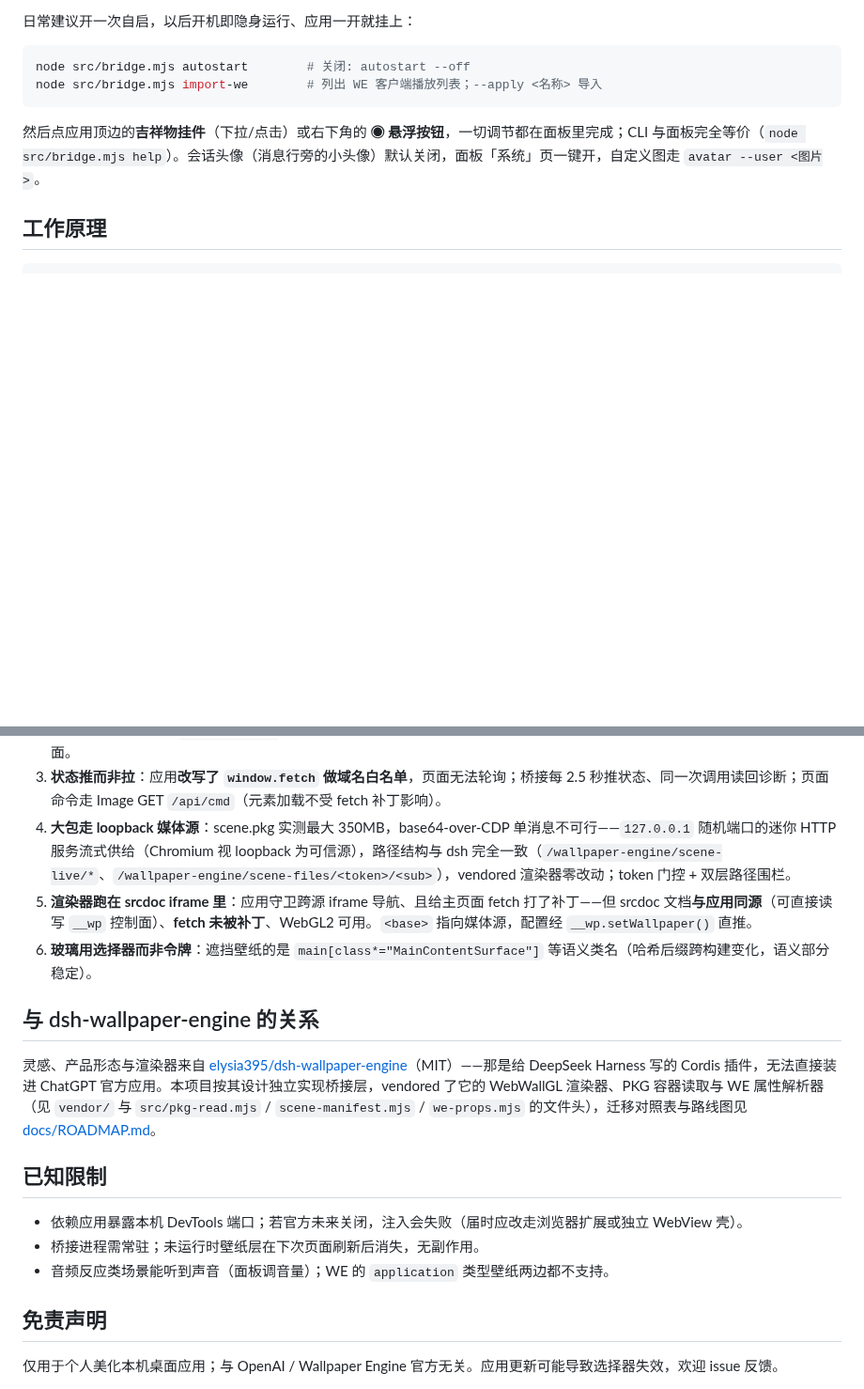
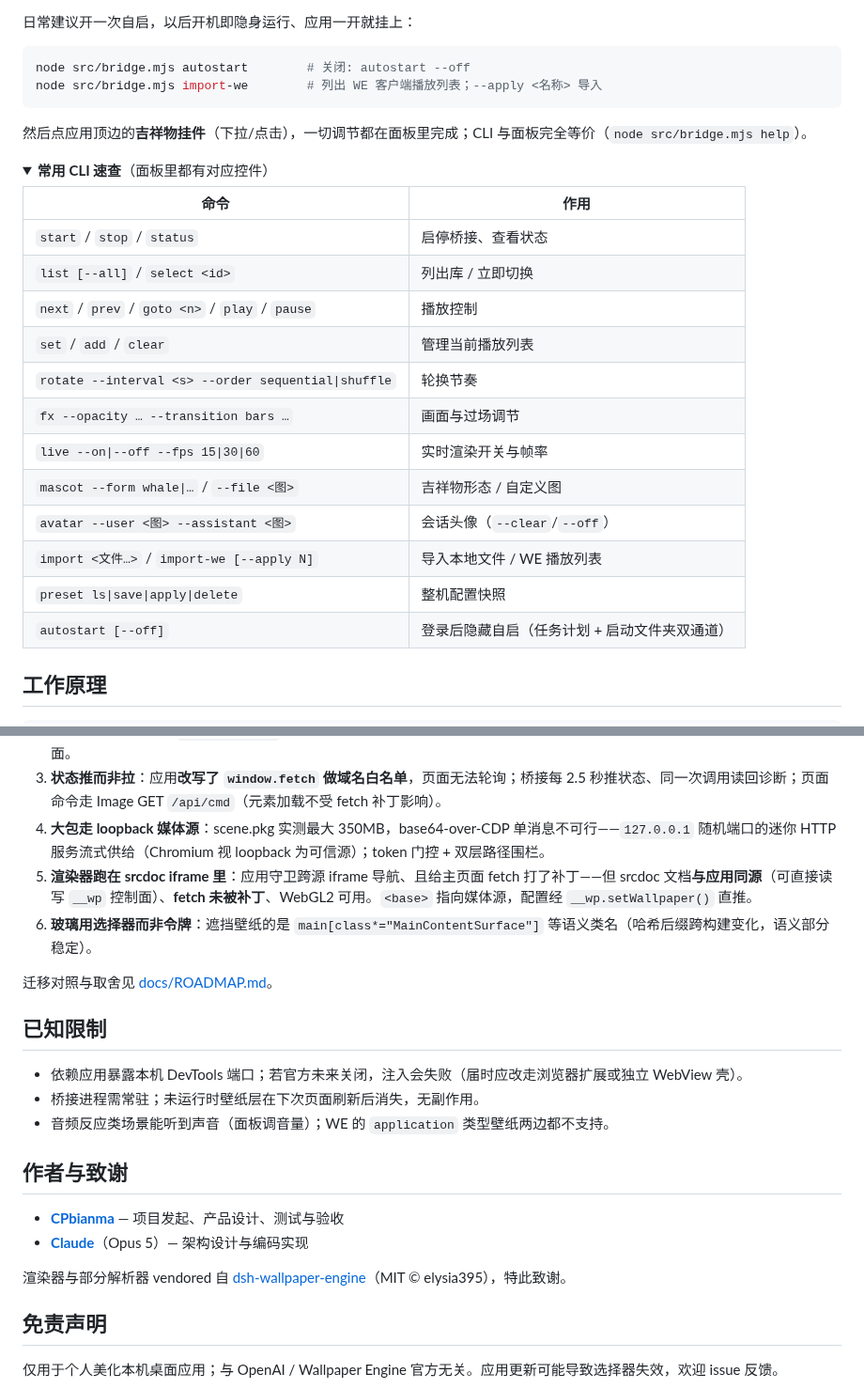
Before and after one commit to CPbianma/chatgpt-wallpaper-bridge, a Markdown page: README.md, 2 parts joined by grey strips. Shown at 94% size. GitHub-like rendering; folded sections open; blank space fills up the shorter version.

````diff
--- a/README.md
+++ b/README.md
@@ -49,4 +82,23 @@ node src/bridge.mjs autostart        # 关闭: autostart --off
 node src/bridge.mjs import-we        # 列出 WE 客户端播放列表；--apply <名称> 导入
 ```
 
-然后点应用顶边的**吉祥物挂件**（下拉/点击）或右下角的 **◉ 悬浮按钮**，一切调节都在面板里完成；CLI 与面板完全等价（`node src/bridge.mjs help`）。会话头像（消息行旁的小头像）默认关闭，面板「系统」页一键开，自定义图走 `avatar --user <图片>`。
+然后点应用顶边的**吉祥物挂件**（下拉/点击），一切调节都在面板里完成；CLI 与面板完全等价（`node src/bridge.mjs help`）。
+
+<details>
+<summary><b>常用 CLI 速查</b>（面板里都有对应控件）</summary>
+
+| 命令 | 作用 |
+|---|---|
+| `start` / `stop` / `status` | 启停桥接、查看状态 |
+| `list [--all]` / `select <id>` | 列出库 / 立即切换 |
+| `next` / `prev` / `goto <n>` / `play` / `pause` | 播放控制 |
+| `set` / `add` / `clear` | 管理当前播放列表 |
+| `rotate --interval <s> --order sequential\|shuffle` | 轮换节奏 |
+| `fx --opacity … --transition bars …` | 画面与过场调节 |
+| `live --on\|--off --fps 15\|30\|60` | 实时渲染开关与帧率 |
+| `mascot --form whale\|…` / `--file <图>` | 吉祥物形态 / 自定义图 |
+| `avatar --user <图> --assistant <图>` | 会话头像（`--clear`/`--off`） |
+| `import <文件…>` / `import-we [--apply N]` | 导入本地文件 / WE 播放列表 |
+| `preset ls\|save\|apply\|delete` | 整机配置快照 |
+| `autostart [--off]` | 登录后隐藏自启（任务计划 + 启动文件夹双通道） |
+
@@ -73,13 +126,11 @@ node src/bridge.mjs import-we        # 列出 WE 客户端播放列表；--apply
 1. **注入而非改文件**：通过 CDP `Runtime.evaluate` + `Page.addScriptToEvaluateOnNewDocument` 注入，跨页面导航存活，自愈重建。
 2. **媒体走 Fetch 拦截**：`<video>/<img>` 指向虚拟主机，桥接按 **Range 分段**供给本地文件（2 MB 块），4K 视频流式播放，零暴露面。
 3. **状态推而非拉**：应用**改写了 `window.fetch` 做域名白名单**，页面无法轮询；桥接每 2.5 秒推状态、同一次调用读回诊断；页面命令走 Image GET `/api/cmd`（元素加载不受 fetch 补丁影响）。
-4. **大包走 loopback 媒体源**：scene.pkg 实测最大 350MB，base64-over-CDP 单消息不可行——`127.0.0.1` 随机端口的迷你 HTTP 服务流式供给（Chromium 视 loopback 为可信源），路径结构与 dsh 完全一致（`/wallpaper-engine/scene-live/*`、`/wallpaper-engine/scene-files/<token>/<sub>`），vendored 渲染器零改动；token 门控 + 双层路径围栏。
+4. **大包走 loopback 媒体源**：scene.pkg 实测最大 350MB，base64-over-CDP 单消息不可行——`127.0.0.1` 随机端口的迷你 HTTP 服务流式供给（Chromium 视 loopback 为可信源）；token 门控 + 双层路径围栏。
 5. **渲染器跑在 srcdoc iframe 里**：应用守卫跨源 iframe 导航、且给主页面 fetch 打了补丁——但 srcdoc 文档**与应用同源**（可直接读写 `__wp` 控制面）、**fetch 未被补丁**、WebGL2 可用。`<base>` 指向媒体源，配置经 `__wp.setWallpaper()` 直推。
 6. **玻璃用选择器而非令牌**：遮挡壁纸的是 `main[class*="MainContentSurface"]` 等语义类名（哈希后缀跨构建变化，语义部分稳定）。
 
-## 与 dsh-wallpaper-engine 的关系
-
-灵感、产品形态与渲染器来自 [elysia395/dsh-wallpaper-engine](https://github.com/elysia395/dsh-wallpaper-engine)（MIT）——那是给 DeepSeek Harness 写的 Cordis 插件，无法直接装进 ChatGPT 官方应用。本项目按其设计独立实现桥接层，vendored 了它的 WebWallGL 渲染器、PKG 容器读取与 WE 属性解析器（见 `vendor/` 与 `src/pkg-read.mjs` / `scene-manifest.mjs` / `we-props.mjs` 的文件头），迁移对照表与路线图见 [docs/ROADMAP.md](docs/ROADMAP.md)。
+迁移对照与取舍见 [docs/ROADMAP.md](docs/ROADMAP.md)。
 
 ## 已知限制
 
@@ -87,6 +138,13 @@ node src/bridge.mjs import-we        # 列出 WE 客户端播放列表；--apply
 - 桥接进程需常驻；未运行时壁纸层在下次页面刷新后消失，无副作用。
 - 音频反应类场景能听到声音（面板调音量）；WE 的 `application` 类型壁纸两边都不支持。
 
+## 作者与致谢
+
+- **[CPbianma](https://github.com/CPbianma)** — 项目发起、产品设计、测试与验收
+- **[Claude](https://claude.ai/claude-code)**（Opus 5）— 架构设计与编码实现
+
+渲染器与部分解析器 vendored 自 [dsh-wallpaper-engine](https://github.com/elysia395/dsh-wallpaper-engine)（MIT © elysia395），特此致谢。
+
 ## 免责声明
 
 仅用于个人美化本机桌面应用；与 OpenAI / Wallpaper Engine 官方无关。应用更新可能导致选择器失效，欢迎 issue 反馈。
````
Also changed, not shown: other parts of README.md (+44 -10 lines), docs/showcase/library.jpg (added), docs/showcase/overview.jpg (added), docs/showcase/panel.jpg (added), docs/showcase/rope.jpg (added), 7 other files.
